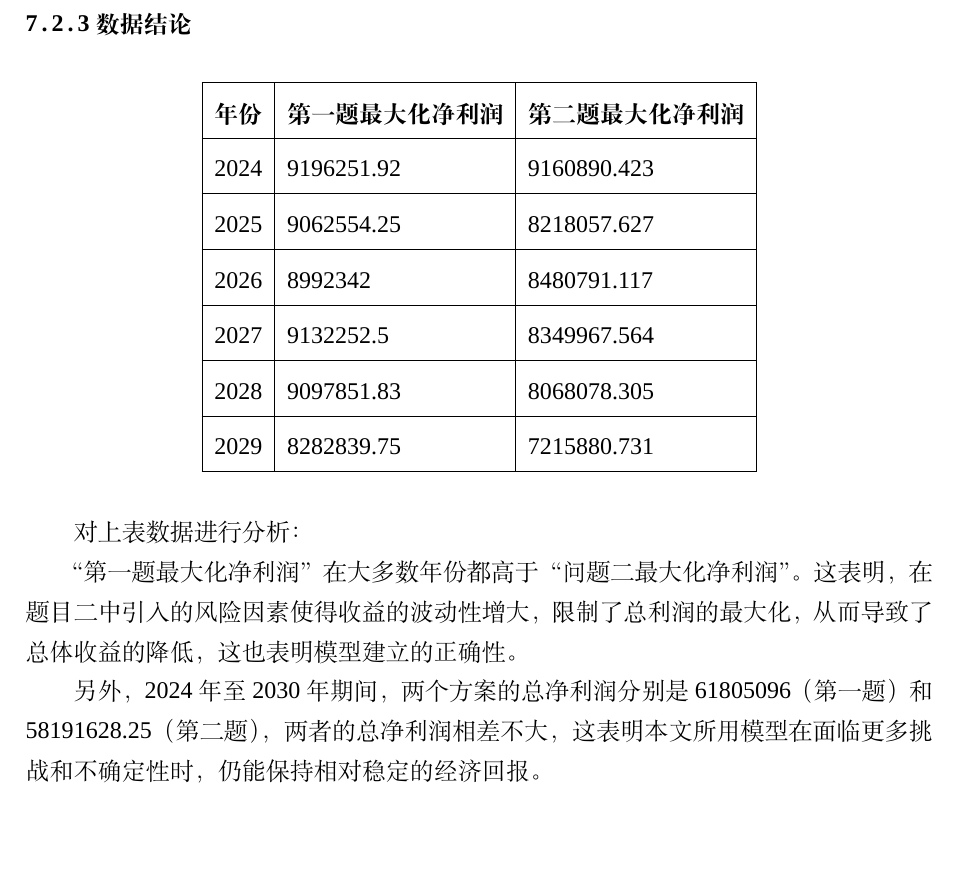
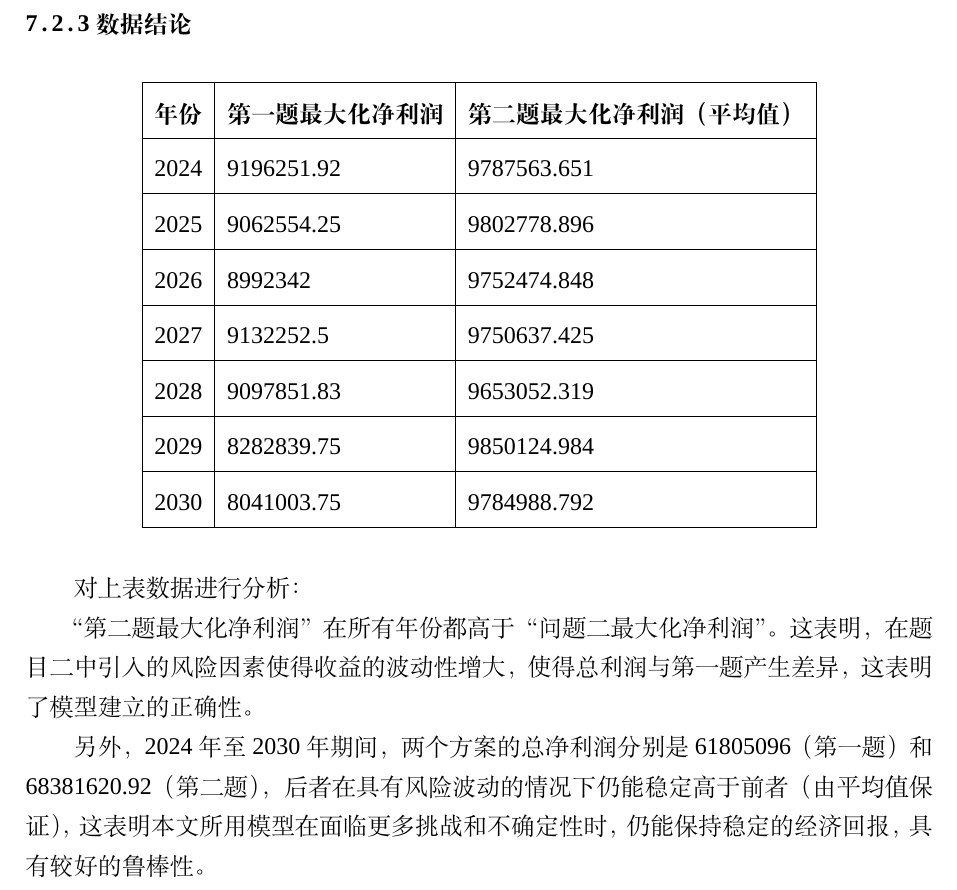
Before and after one commit to dywsy21/Maths_Modeling_2024, a LaTeX thesis (Essay/1.tex): part of page 17 of 21, cut so that both start at the same text, the shorter picture padded with empty space. Compiled offline with XeLaTeX; a missing font is replaced by an installed copy or a similar font.

Commit message:
modify analysis and graphs for Q2

```diff
--- a/Essay/1.tex
+++ b/Essay/1.tex
@@ -360,20 +360,29 @@ src/utils/attachment1\_format\_optimization/main.py中详细记录了优化附
     \centering
     \begin{tabular}{|l|l|l|}
     \hline
-    \textbf{年份} & \textbf{第一题最大化净利润} & \textbf{第二题最大化净利润}  \\ \hline
-        2024 & 9196251.92 & 9160890.423  \\ \hline
-        2025 & 9062554.25 & 8218057.627  \\ \hline
-        2026 & 8992342 & 8480791.117  \\ \hline
-        2027 & 9132252.5 & 8349967.564  \\ \hline
-        2028 & 9097851.83 & 8068078.305  \\ \hline
-        2029 & 8282839.75 & 7215880.731  \\ \hline
+    \textbf{年份} & \textbf{第一题最大化净利润} & \textbf{第二题最大化净利润（平均值）}  \\ \hline
+        2024 & 9196251.92 & 9787563.651
+        \\ \hline
+        2025 & 9062554.25 & 9802778.896
+        \\ \hline
+        2026 & 8992342 & 9752474.848
+        \\ \hline
+        2027 & 9132252.5 & 9750637.425
+        \\ \hline
+        2028 & 9097851.83 & 9653052.319
+        \\ \hline
+        2029 & 8282839.75 & 9850124.984
+        \\ \hline
+        2030 & 8041003.75 & 9784988.792
+        \\ \hline
+
     \end{tabular}
 \end{table}
 对上表数据进行分析：
 
-“第一题最大化净利润”在大多数年份都高于“问题二最大化净利润”。这表明，在题目二中引入的风险因素使得收益的波动性增大，限制了总利润的最大化，从而导致了总体收益的降低，这也表明模型建立的正确性。
+“第二题最大化净利润”在所有年份都高于“问题二最大化净利润”。这表明，在题目二中引入的风险因素使得收益的波动性增大，使得总利润与第一题产生差异，这表明了模型建立的正确性。
 
-另外，2024年至2030年期间，两个方案的总净利润分别是61805096（第一题）和58191628.25（第二题），两者的总净利润相差不大，这表明本文所用模型在面临更多挑战和不确定性时，仍能保持相对稳定的经济回报。
+另外，2024年至2030年期间，两个方案的总净利润分别是61805096（第一题）和68381620.92（第二题），后者在具有风险波动的情况下仍能稳定高于前者（由平均值保证），这表明本文所用模型在面临更多挑战和不确定性时，仍能保持稳定的经济回报，具有较好的鲁棒性。
 
 下将数据表可视化得到图5：
 
```
Also changed, not shown: Essay/1.pdf, Essay/4.png, Essay/5.png, 2 other files.
